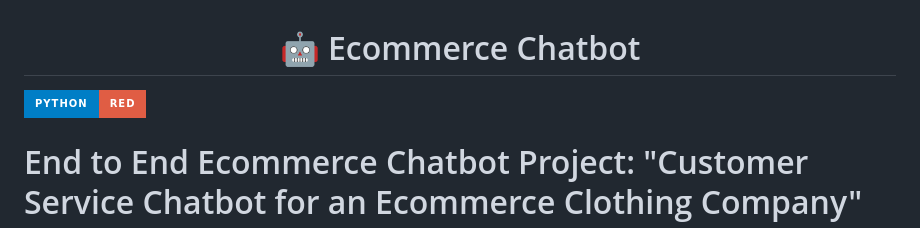
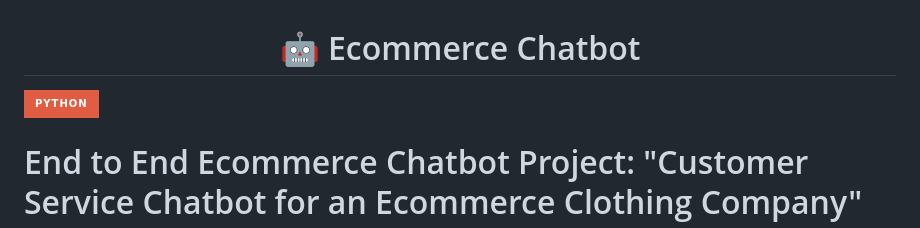
Before and after one commit to Dhanush-Raj1/Ecommerce-Chatbot-Project, a Markdown page: README.md, the part around the change. GitHub-like rendering; badges without logos.

```diff
--- a/README.md
+++ b/README.md
@@ -1,6 +1,6 @@
 <h1 align="center">🤖 Ecommerce Chatbot</h1>
 
-![Static Badge](https://img.shields.io/badge/Python-red-3776AB?style=for-the-badge&logo=Python&logoColor=White&labelColor=Blue&color=red)
+![Static Badge](https://img.shields.io/badge/Python-3776AB?style=for-the-badge&logo=Python&logoColor=White&labelColor=Blue&color=red)
 
 
 # End to End Ecommerce Chatbot Project: "Customer Service Chatbot for an Ecommerce Clothing Company"
```
